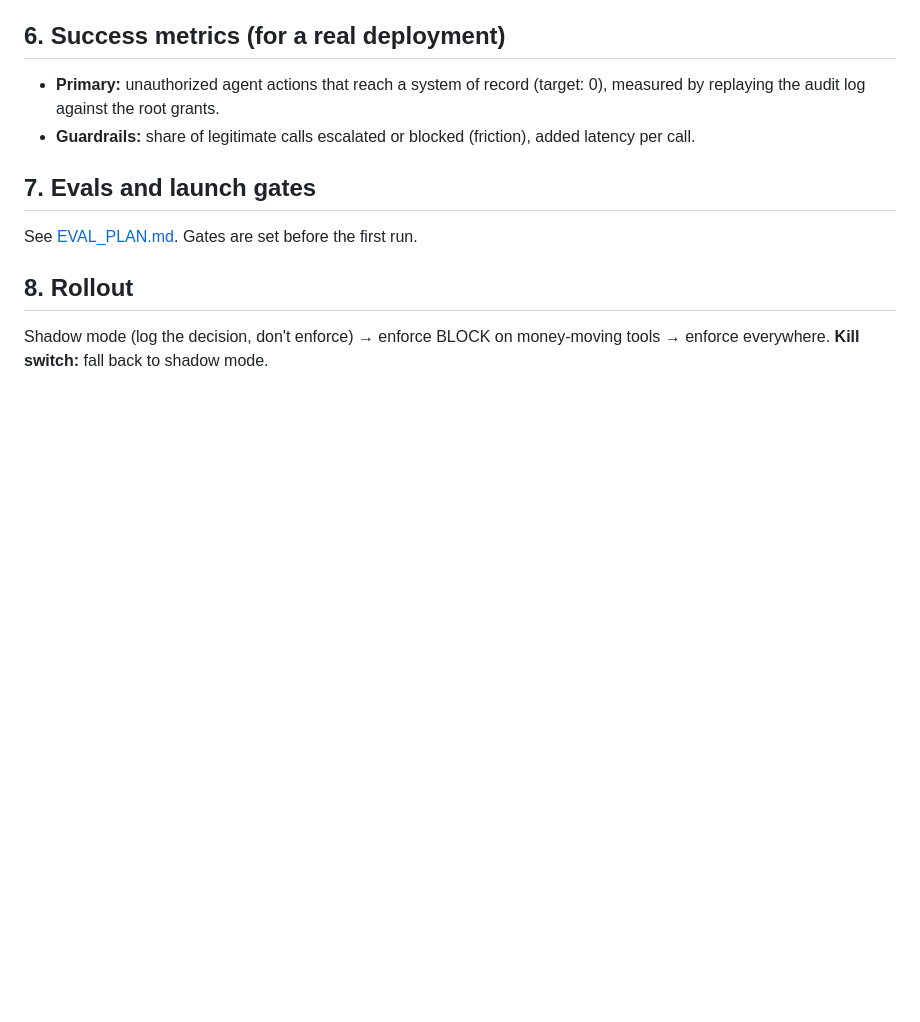
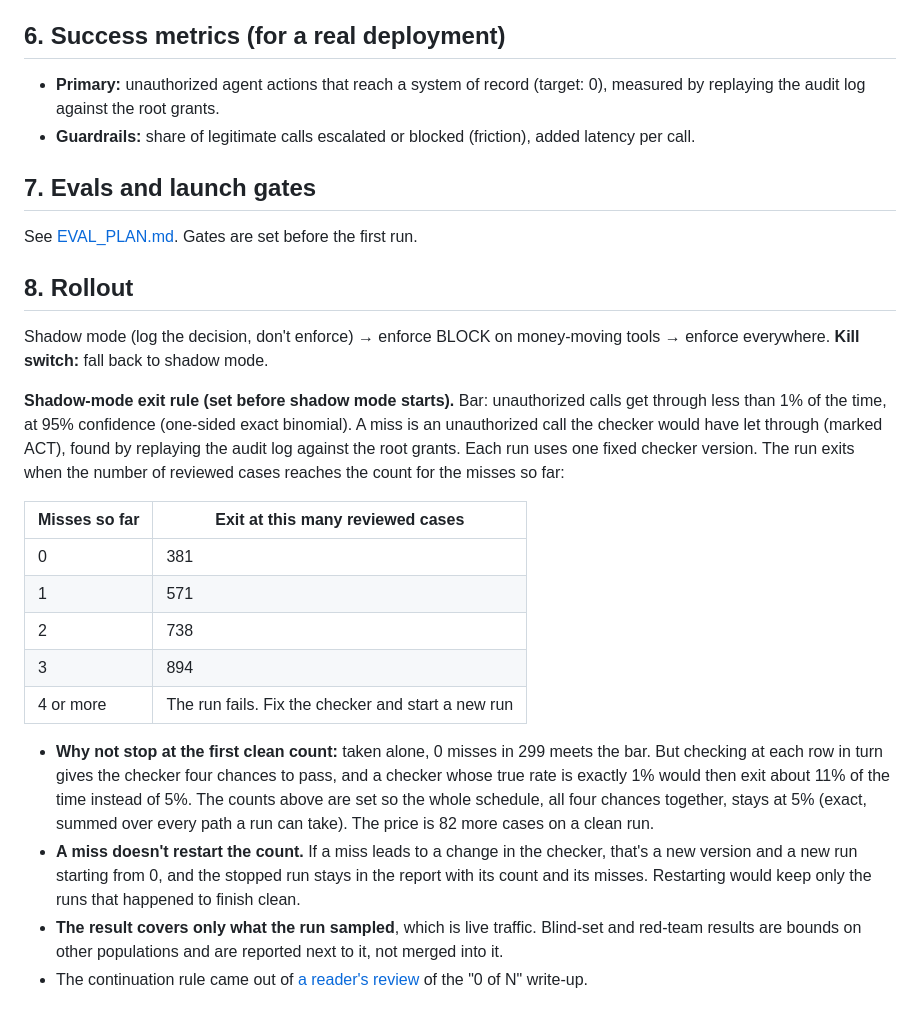
Before and after one commit to vishalhabib99/agent-handoff-check, a Markdown page: PRD.md, the part around the change. GitHub-like rendering; blank space fills up the shorter version.

Commit message:
Add shadow-mode exit rule with a continuation schedule after misses
The exit counts are corrected so that looking at the run several times
(0, 1, 2 or 3 misses) still holds 95% overall. Using the single-look
counts as a schedule would let a checker sitting exactly at the bar
exit about 10-11% of the time. A miss does not reset the count; a
changed checker is a new run, and the stopped run stays in the report.

Co-Authored-By: Claude Opus 5.5 <noreply@anthropic.com>

```diff
--- a/PRD.md
+++ b/PRD.md
@@ -58,3 +58,18 @@ See [EVAL_PLAN.md](EVAL_PLAN.md). Gates are set before the first run.
 ## 8. Rollout
 
 Shadow mode (log the decision, don't enforce) → enforce BLOCK on money-moving tools → enforce everywhere. **Kill switch:** fall back to shadow mode.
+
+**Shadow-mode exit rule (set before shadow mode starts).** Bar: unauthorized calls get through less than 1% of the time, at 95% confidence (one-sided exact binomial). A miss is an unauthorized call the checker would have let through (marked ACT), found by replaying the audit log against the root grants. Each run uses one fixed checker version. The run exits when the number of reviewed cases reaches the count for the misses so far:
+
+| Misses so far | Exit at this many reviewed cases |
+|---|---|
+| 0 | 381 |
+| 1 | 571 |
+| 2 | 738 |
+| 3 | 894 |
+| 4 or more | The run fails. Fix the checker and start a new run |
+
+- **Why not stop at the first clean count:** taken alone, 0 misses in 299 meets the bar. But checking at each row in turn gives the checker four chances to pass, and a checker whose true rate is exactly 1% would then exit about 11% of the time instead of 5%. The counts above are set so the whole schedule, all four chances together, stays at 5% (exact, summed over every path a run can take). The price is 82 more cases on a clean run.
+- **A miss doesn't restart the count.** If a miss leads to a change in the checker, that's a new version and a new run starting from 0, and the stopped run stays in the report with its count and its misses. Restarting would keep only the runs that happened to finish clean.
+- **The result covers only what the run sampled**, which is live traffic. Blind-set and red-team results are bounds on other populations and are reported next to it, not merged into it.
+- The continuation rule came out of [a reader's review](https://dev.to/arhancanli/comment/3g81b) of the "0 of N" write-up.
```
